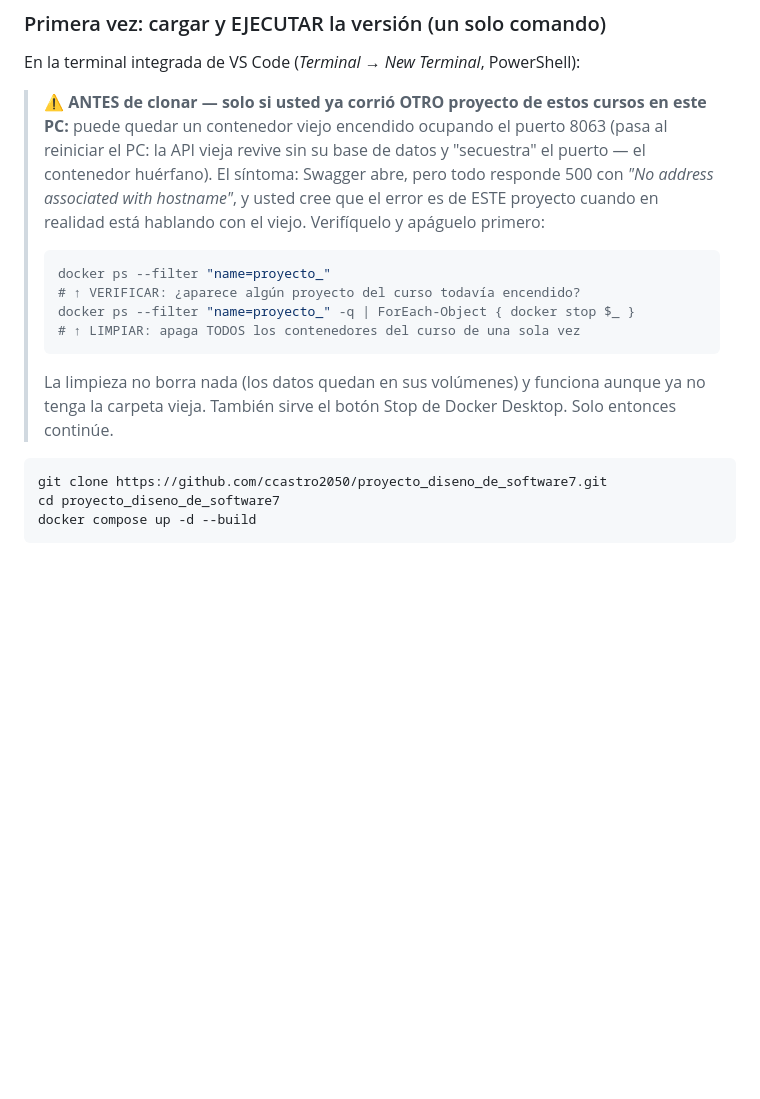
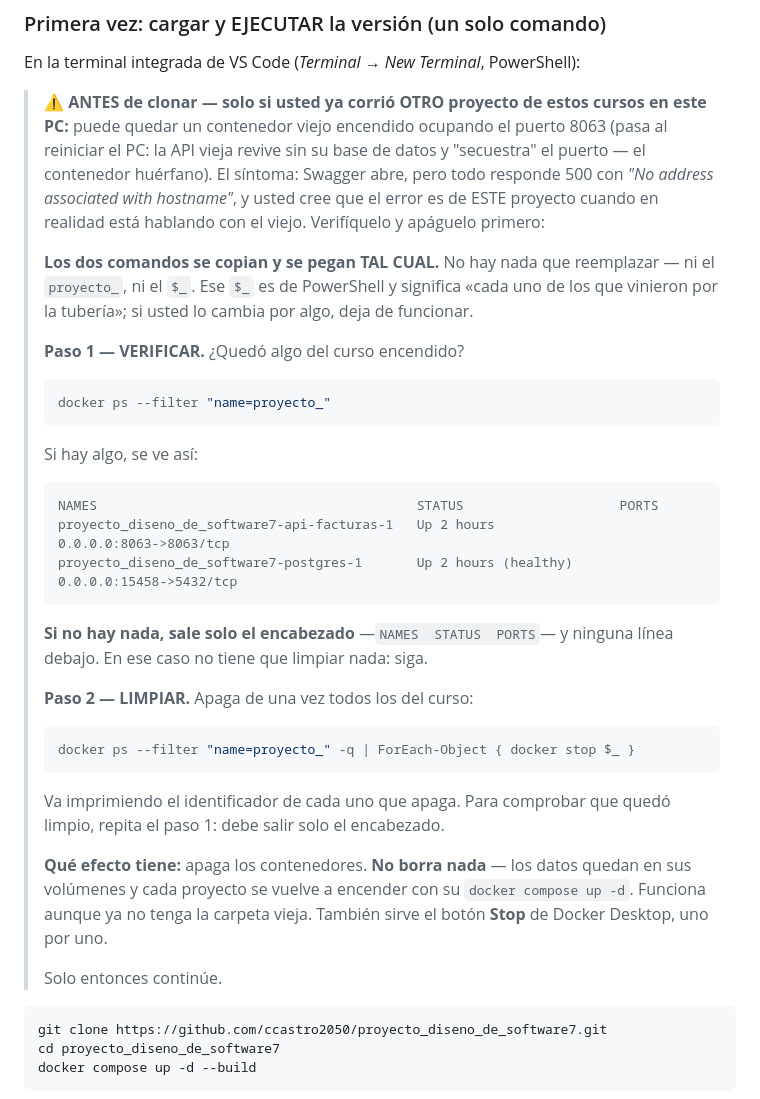
Before and after one commit to ccastro2050/proyecto_diseno_de_software7, a Markdown page: README.md, the part around the change. Drawn GitHub-style; blank space fills up the shorter version.

Commit message:
Los comandos de limpieza se copian tal cual: el $_ no es un hueco
El $_ del ForEach-Object parece algo que hay que reemplazar y no lo es: es
sintaxis de PowerShell —«cada uno de los que vinieron por la tubería»— y si
alguien lo cambia, el comando deja de funcionar.

Ahora el aviso lo dice de frente, separa VERIFICAR de LIMPIAR en dos pasos, y
muestra la salida real de cada uno: cómo se ve cuando hay contenedores viejos
y cómo se ve cuando no hay nada (solo el encabezado, sin líneas debajo), que
era la duda de fondo — «¿esto está bien o no salió nada porque falló?».

El ejemplo usa los nombres y puertos REALES de este proyecto, leídos de su
docker-compose.yml.

Y dice qué efecto tiene: apaga, no borra. Los datos quedan en los volúmenes.

````diff
--- a/README.md
+++ b/README.md
@@ -40,16 +40,43 @@ En la terminal integrada de VS Code (*Terminal → New Terminal*, PowerShell):
 > proyecto cuando en realidad está hablando con el viejo. Verifíquelo y
 > apáguelo primero:
 >
+> **Los dos comandos se copian y se pegan TAL CUAL.** No hay nada que
+> reemplazar — ni el `proyecto_`, ni el `$_`. Ese `$_` es de PowerShell y
+> significa «cada uno de los que vinieron por la tubería»; si usted lo
+> cambia por algo, deja de funcionar.
+>
+> **Paso 1 — VERIFICAR.** ¿Quedó algo del curso encendido?
+>
 > ```powershell
 > docker ps --filter "name=proyecto_"
-> # ↑ VERIFICAR: ¿aparece algún proyecto del curso todavía encendido?
-> docker ps --filter "name=proyecto_" -q | ForEach-Object { docker stop $_ }
-> # ↑ LIMPIAR: apaga TODOS los contenedores del curso de una sola vez
 > ```
 >
-> La limpieza no borra nada (los datos quedan en sus volúmenes) y
-> funciona aunque ya no tenga la carpeta vieja. También sirve el botón
-> Stop de Docker Desktop. Solo entonces continúe.
+> Si hay algo, se ve así:
+>
+> ```
+> NAMES                                         STATUS                    PORTS
+> proyecto_diseno_de_software7-api-facturas-1   Up 2 hours                0.0.0.0:8063->8063/tcp
+> proyecto_diseno_de_software7-postgres-1       Up 2 hours (healthy)      0.0.0.0:15458->5432/tcp
+> ```
+>
+> **Si no hay nada, sale solo el encabezado** —`NAMES  STATUS  PORTS`— y
+> ninguna línea debajo. En ese caso no tiene que limpiar nada: siga.
+>
+> **Paso 2 — LIMPIAR.** Apaga de una vez todos los del curso:
+>
+> ```powershell
+> docker ps --filter "name=proyecto_" -q | ForEach-Object { docker stop $_ }
+> ```
+>
+> Va imprimiendo el identificador de cada uno que apaga. Para comprobar que
+> quedó limpio, repita el paso 1: debe salir solo el encabezado.
+>
+> **Qué efecto tiene:** apaga los contenedores. **No borra nada** — los datos
+> quedan en sus volúmenes y cada proyecto se vuelve a encender con su
+> `docker compose up -d`. Funciona aunque ya no tenga la carpeta vieja.
+> También sirve el botón **Stop** de Docker Desktop, uno por uno.
+>
+> Solo entonces continúe.
 
 ```powershell
 git clone https://github.com/ccastro2050/proyecto_diseno_de_software7.git
````
